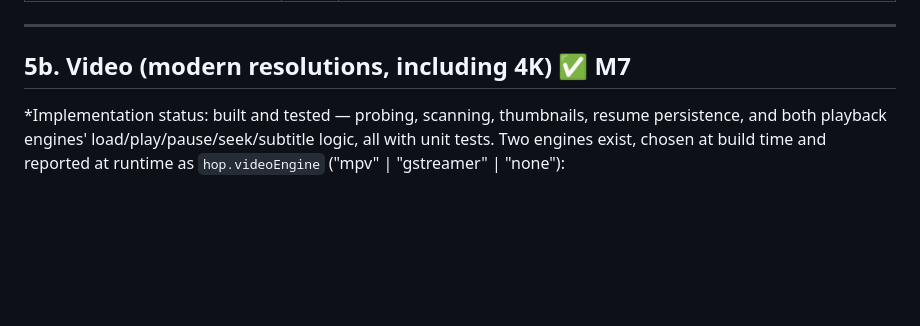
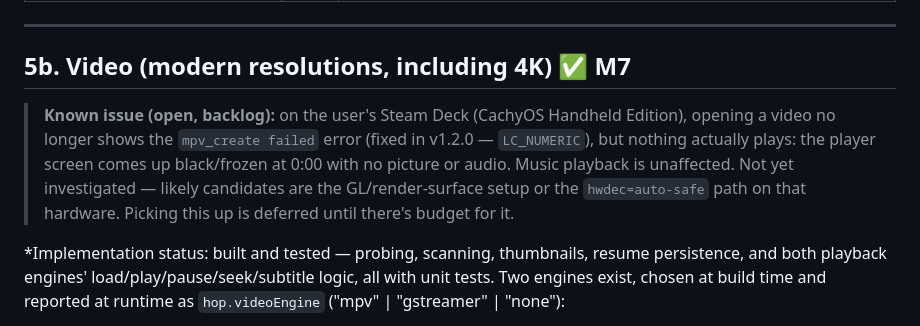
Before and after one commit to theStyleWithin/Hop-tunes, a Markdown page: SPEC.md, the part around the change. Rendered like a GitHub page; blank space fills up the shorter version.

Commit message:
SPEC.md: note the still-broken video playback on Steam Deck (backlog)
Error message is gone (v1.2.0's LC_NUMERIC fix), but nothing actually
plays yet. Deferred, not investigated.

Co-Authored-By: Claude Sonnet 5 <noreply@anthropic.com>
Claude-Session: https://claude.ai/code/session_01DYFFEXA93VdLonVvqsyyrd

```diff
--- a/SPEC.md
+++ b/SPEC.md
@@ -154,6 +154,13 @@ Hop-tunes takes the *organising ideas* that made Zune pleasant, not its assets:
 ---
 
 ## 5b. Video (modern resolutions, including 4K) ✅ M7
+
+> **Known issue (open, backlog):** on the user's Steam Deck (CachyOS Handheld Edition),
+> opening a video no longer shows the `mpv_create failed` error (fixed in v1.2.0 —
+> `LC_NUMERIC`), but nothing actually plays: the player screen comes up black/frozen at
+> 0:00 with no picture or audio. Music playback is unaffected. Not yet investigated —
+> likely candidates are the GL/render-surface setup or the `hwdec=auto-safe` path on that
+> hardware. Picking this up is deferred until there's budget for it.
 
 *Implementation status: built and tested — probing, scanning, thumbnails, resume
 persistence, and both playback engines' load/play/pause/seek/subtitle logic, all with
```
